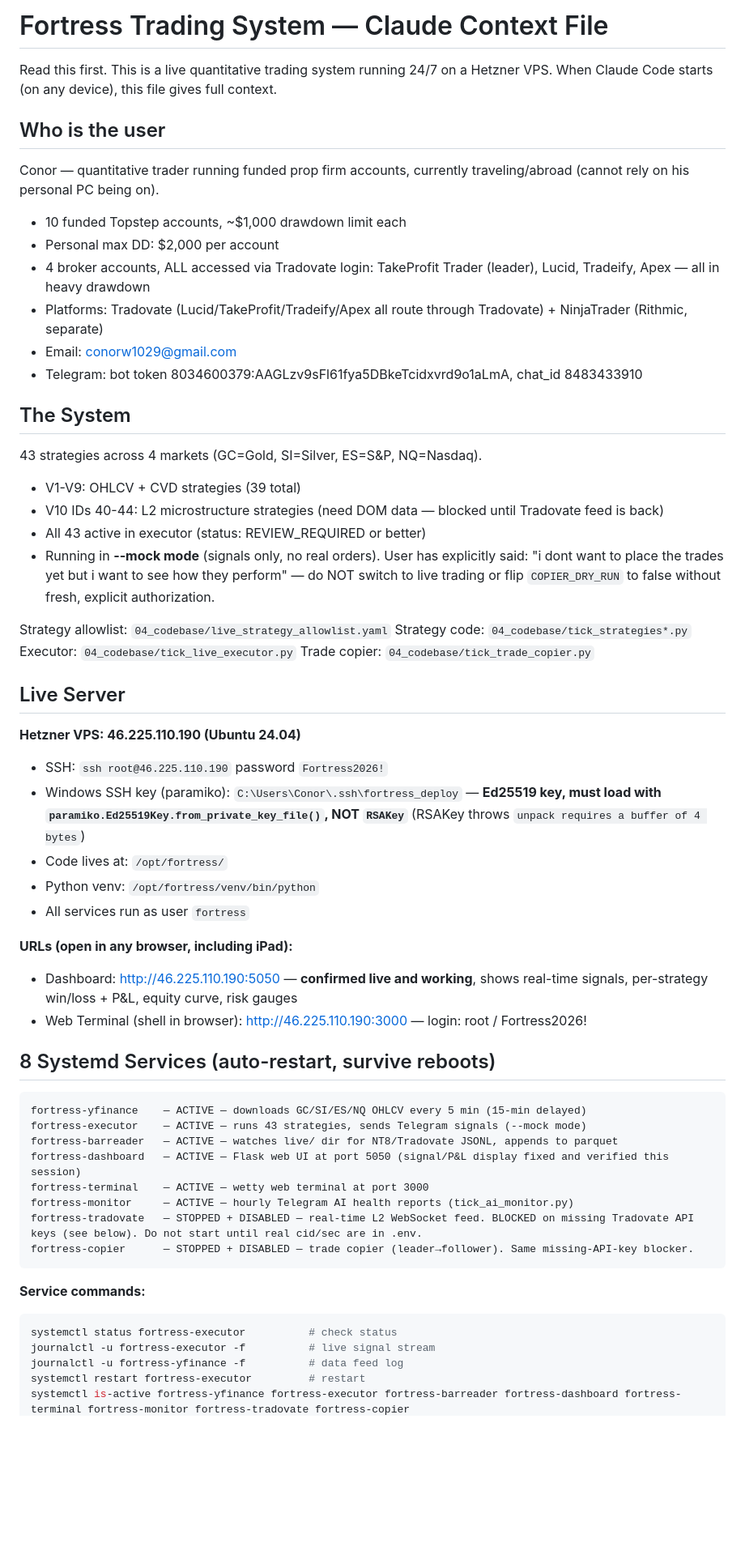
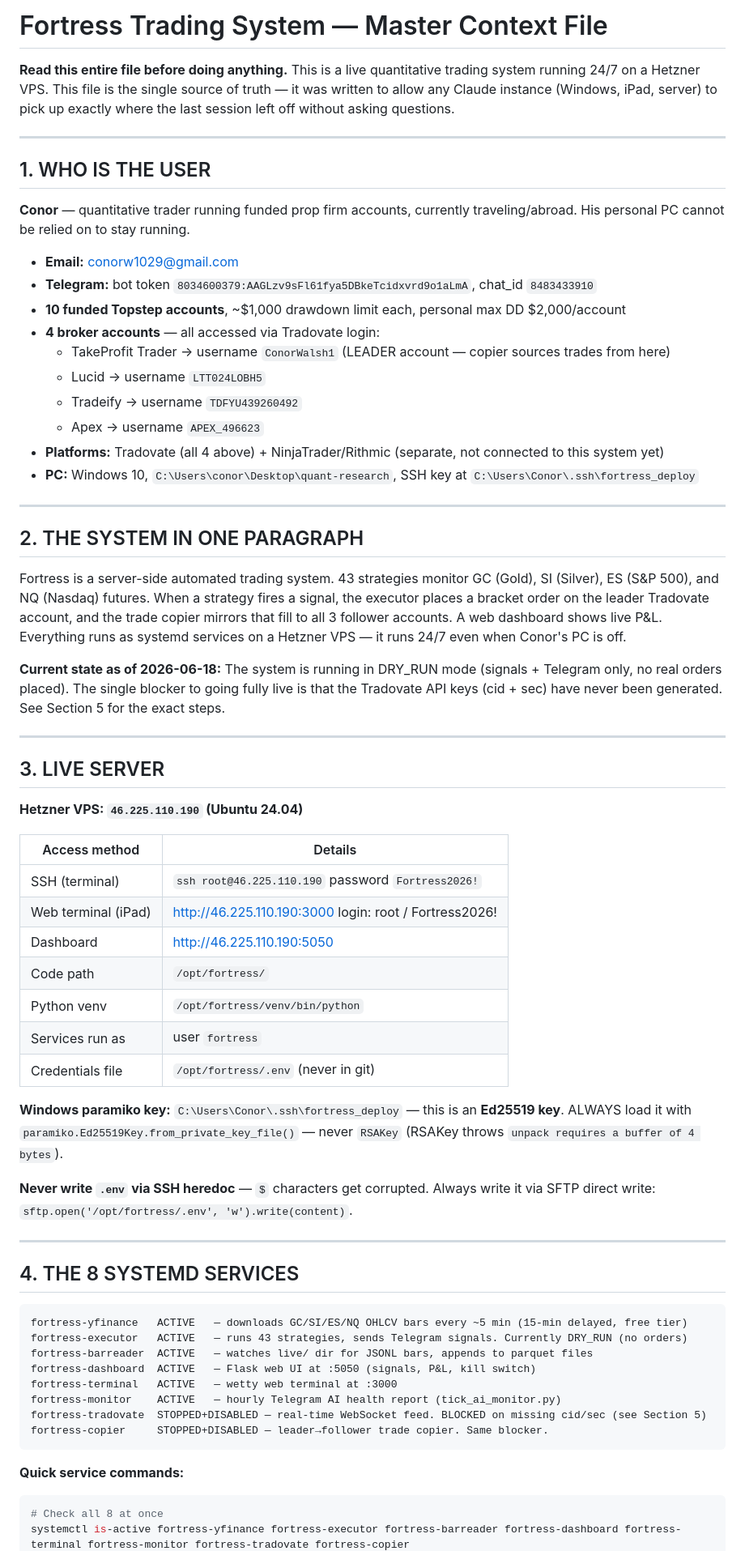
Before and after one commit to conorw1029-art/quant-research-fortress, a Markdown page: CLAUDE.md, the part around one of its changes. Shown at 81% size. GitHub-like rendering; blank space fills up the shorter version.

````diff
--- a/CLAUDE.md
+++ b/CLAUDE.md
@@ -1,61 +1,68 @@
-# Fortress Trading System — Claude Context File
+# Fortress Trading System — Master Context File
 
-Read this first. This is a live quantitative trading system running 24/7 on a Hetzner VPS.
-When Claude Code starts (on any device), this file gives full context.
+**Read this entire file before doing anything.** This is a live quantitative trading system running 24/7 on a Hetzner VPS. This file is the single source of truth — it was written to allow any Claude instance (Windows, iPad, server) to pick up exactly where the last session left off without asking questions.
 
-## Who is the user
+---
 
-Conor — quantitative trader running funded prop firm accounts, currently traveling/abroad (cannot rely on his personal PC being on).
-- 10 funded Topstep accounts, ~$1,000 drawdown limit each
-- Personal max DD: $2,000 per account
-- 4 broker accounts, ALL accessed via Tradovate login: TakeProfit Trader (leader), Lucid, Tradeify, Apex — all in heavy drawdown
-- Platforms: Tradovate (Lucid/TakeProfit/Tradeify/Apex all route through Tradovate) + NinjaTrader (Rithmic, separate)
-- Email: conorw1029@gmail.com
-- Telegram: bot token 8034600379:AAGLzv9sFl61fya5DBkeTcidxvrd9o1aLmA, chat_id 8483433910
+## 1. WHO IS THE USER
 
-## The System
+**Conor** — quantitative trader running funded prop firm accounts, currently traveling/abroad. His personal PC cannot be relied on to stay running.
 
-43 strategies across 4 markets (GC=Gold, SI=Silver, ES=S&P, NQ=Nasdaq).
-- V1-V9: OHLCV + CVD strategies (39 total)
-- V10 IDs 40-44: L2 microstructure strategies (need DOM data — blocked until Tradovate feed is back)
-- All 43 active in executor (status: REVIEW_REQUIRED or better)
-- Running in **--mock mode** (signals only, no real orders). User has explicitly said: "i dont want to place the trades yet but i want to see how they perform" — do NOT switch to live trading or flip `COPIER_DRY_RUN` to false without fresh, explicit authorization.
+- **Email:** conorw1029@gmail.com
+- **Telegram:** bot token `8034600379:AAGLzv9sFl61fya5DBkeTcidxvrd9o1aLmA`, chat_id `8483433910`
+- **10 funded Topstep accounts**, ~$1,000 drawdown limit each, personal max DD $2,000/account
+- **4 broker accounts** — all accessed via Tradovate login:
+  - TakeProfit Trader → username `ConorWalsh1` (LEADER account — copier sources trades from here)
+  - Lucid → username `LTT024LOBH5`
+  - Tradeify → username `TDFYU439260492`
+  - Apex → username `APEX_496623`
+- **Platforms:** Tradovate (all 4 above) + NinjaTrader/Rithmic (separate, not connected to this system yet)
+- **PC:** Windows 10, `C:\Users\conor\Desktop\quant-research`, SSH key at `C:\Users\Conor\.ssh\fortress_deploy`
 
-Strategy allowlist: `04_codebase/live_strategy_allowlist.yaml`
-Strategy code: `04_codebase/tick_strategies*.py`
-Executor: `04_codebase/tick_live_executor.py`
-Trade copier: `04_codebase/tick_trade_copier.py`
+---
 
-## Live Server
+## 2. THE SYSTEM IN ONE PARAGRAPH
 
-**Hetzner VPS: 46.225.110.190 (Ubuntu 24.04)**
-- SSH: `ssh root@46.225.110.190` password `Fortress2026!`
-- Windows SSH key (paramiko): `C:\Users\Conor\.ssh\fortress_deploy` — **Ed25519 key, must load with `paramiko.Ed25519Key.from_private_key_file()`, NOT `RSAKey`** (RSAKey throws `unpack requires a buffer of 4 bytes`)
-- Code lives at: `/opt/fortress/`
-- Python venv: `/opt/fortress/venv/bin/python`
-- All services run as user `fortress`
+Fortress is a server-side automated trading system. 43 strategies monitor GC (Gold), SI (Silver), ES (S&P 500), and NQ (Nasdaq) futures. When a strategy fires a signal, the executor places a bracket order on the leader Tradovate account, and the trade copier mirrors that fill to all 3 follower accounts. A web dashboard shows live P&L. Everything runs as systemd services on a Hetzner VPS — it runs 24/7 even when Conor's PC is off.
 
-**URLs (open in any browser, including iPad):**
-- Dashboard: http://46.225.110.190:5050 — **confirmed live and working**, shows real-time signals, per-strategy win/loss + P&L, equity curve, risk gauges
-- Web Terminal (shell in browser): http://46.225.110.190:3000 — login: root / Fortress2026!
+**Current state as of 2026-06-18:** The system is running in DRY_RUN mode (signals + Telegram only, no real orders placed). The single blocker to going fully live is that the Tradovate API keys (cid + sec) have never been generated. See Section 5 for the exact steps.
 
-## 8 Systemd Services (auto-restart, survive reboots)
+---
+
+## 3. LIVE SERVER
+
+**Hetzner VPS: `46.225.110.190` (Ubuntu 24.04)**
+
+| Access method | Details |
+|---|---|
+| SSH (terminal) | `ssh root@46.225.110.190` password `Fortress2026!` |
+| Web terminal (iPad) | http://46.225.110.190:3000 login: root / Fortress2026! |
+| Dashboard | http://46.225.110.190:5050 |
+| Code path | `/opt/fortress/` |
+| Python venv | `/opt/fortress/venv/bin/python` |
+| Services run as | user `fortress` |
+| Credentials file | `/opt/fortress/.env` (never in git) |
+
+**Windows paramiko key:** `C:\Users\Conor\.ssh\fortress_deploy` — this is an **Ed25519 key**. ALWAYS load it with `paramiko.Ed25519Key.from_private_key_file()` — never `RSAKey` (RSAKey throws `unpack requires a buffer of 4 bytes`).
+
+**Never write `.env` via SSH heredoc** — `$` characters get corrupted. Always write it via SFTP direct write: `sftp.open('/opt/fortress/.env', 'w').write(content)`.
+
+---
+
+## 4. THE 8 SYSTEMD SERVICES
 
 ```
-fortress-yfinance    — ACTIVE — downloads GC/SI/ES/NQ OHLCV every 5 min (15-min delayed)
-fortress-executor    — ACTIVE — runs 43 strategies, sends Telegram signals (--mock mode)
-fortress-barreader   — ACTIVE — watches live/ dir for NT8/Tradovate JSONL, appends to parquet
-fortress-dashboard   — ACTIVE — Flask web UI at port 5050 (signal/P&L display fixed and verified this session)
-fortress-terminal    — ACTIVE — wetty web terminal at port 3000
-fortress-monitor     — ACTIVE — hourly Telegram AI health reports (tick_ai_monitor.py)
-fortress-tradovate   — STOPPED + DISABLED — real-time L2 WebSocket feed. BLOCKED on missing Tradovate API keys (see below). Do not start until real cid/sec are in .env.
-fortress-copier      — STOPPED + DISABLED — trade copier (leader→follower). Same missing-API-key blocker.
+fortress-yfinance   ACTIVE   — downloads GC/SI/ES/NQ OHLCV bars every ~5 min (15-min delayed, free tier)
+fortress-executor   ACTIVE   — runs 43 strategies, sends Telegram signals. Currently DRY_RUN (no orders)
+fortress-barreader  ACTIVE   — watches live/ dir for JSONL bars, appends to parquet files
+fortress-dashboard  ACTIVE   — Flask web UI at :5050 (signals, P&L, kill switch)
+fortress-terminal   ACTIVE   — wetty web terminal at :3000
+fortress-monitor    ACTIVE   — hourly Telegram AI health report (tick_ai_monitor.py)
+fortress-tradovate  STOPPED+DISABLED — real-time WebSocket feed. BLOCKED on missing cid/sec (see Section 5)
+fortress-copier     STOPPED+DISABLED — leader→follower trade copier. Same blocker.
 ```
 
-**Service commands:**
+**Quick service commands:**
 ```bash
-systemctl status fortress-executor          # check status
-journalctl -u fortress-executor -f          # live signal stream
-journalctl -u fortress-yfinance -f          # data feed log
-systemctl restart fortress-executor         # restart
+# Check all 8 at once
 systemctl is-active fortress-yfinance fortress-executor fortress-barreader fortress-dashboard fortress-terminal fortress-monitor fortress-tradovate fortress-copier
````
Also changed, not shown: other parts of CLAUDE.md (+432 -159 lines).
